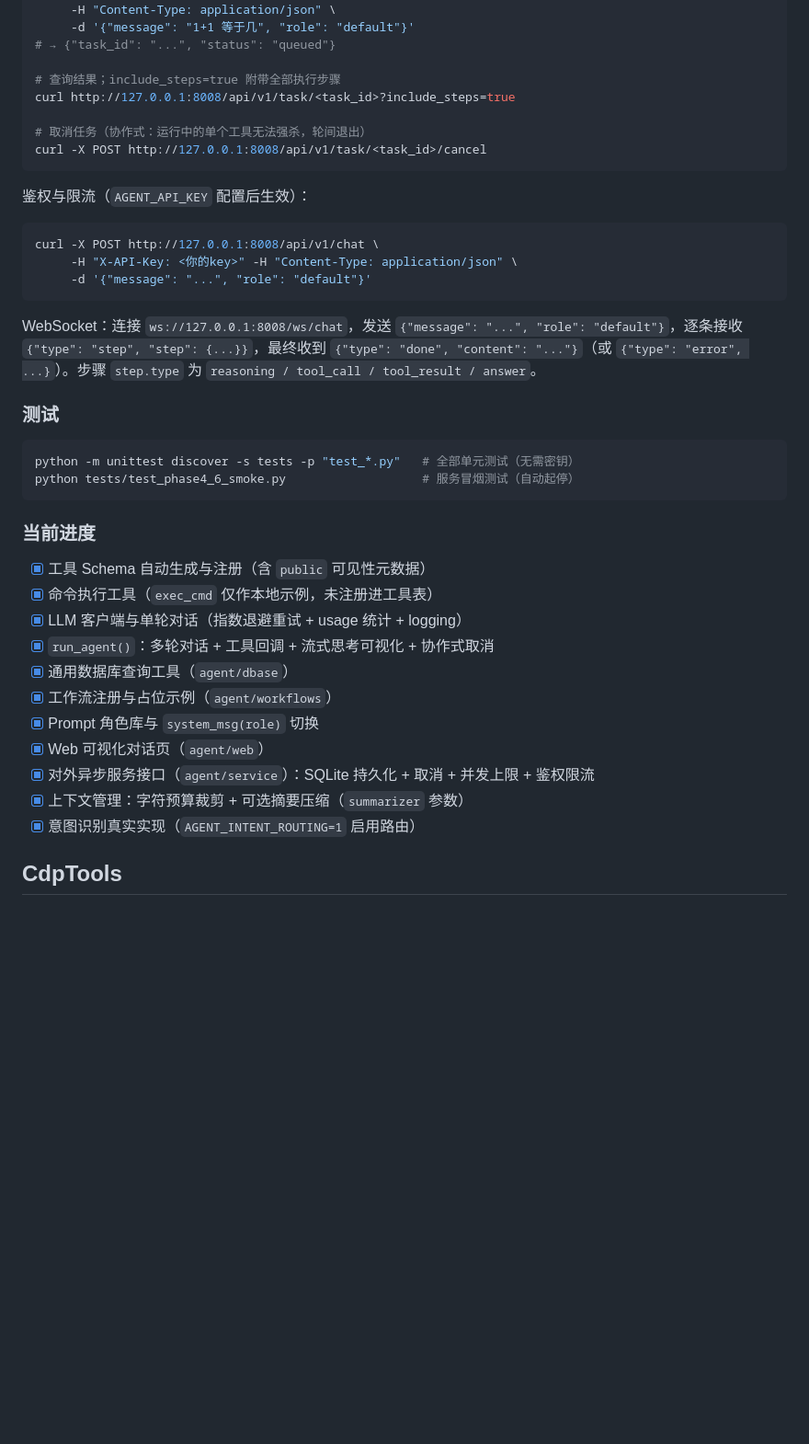
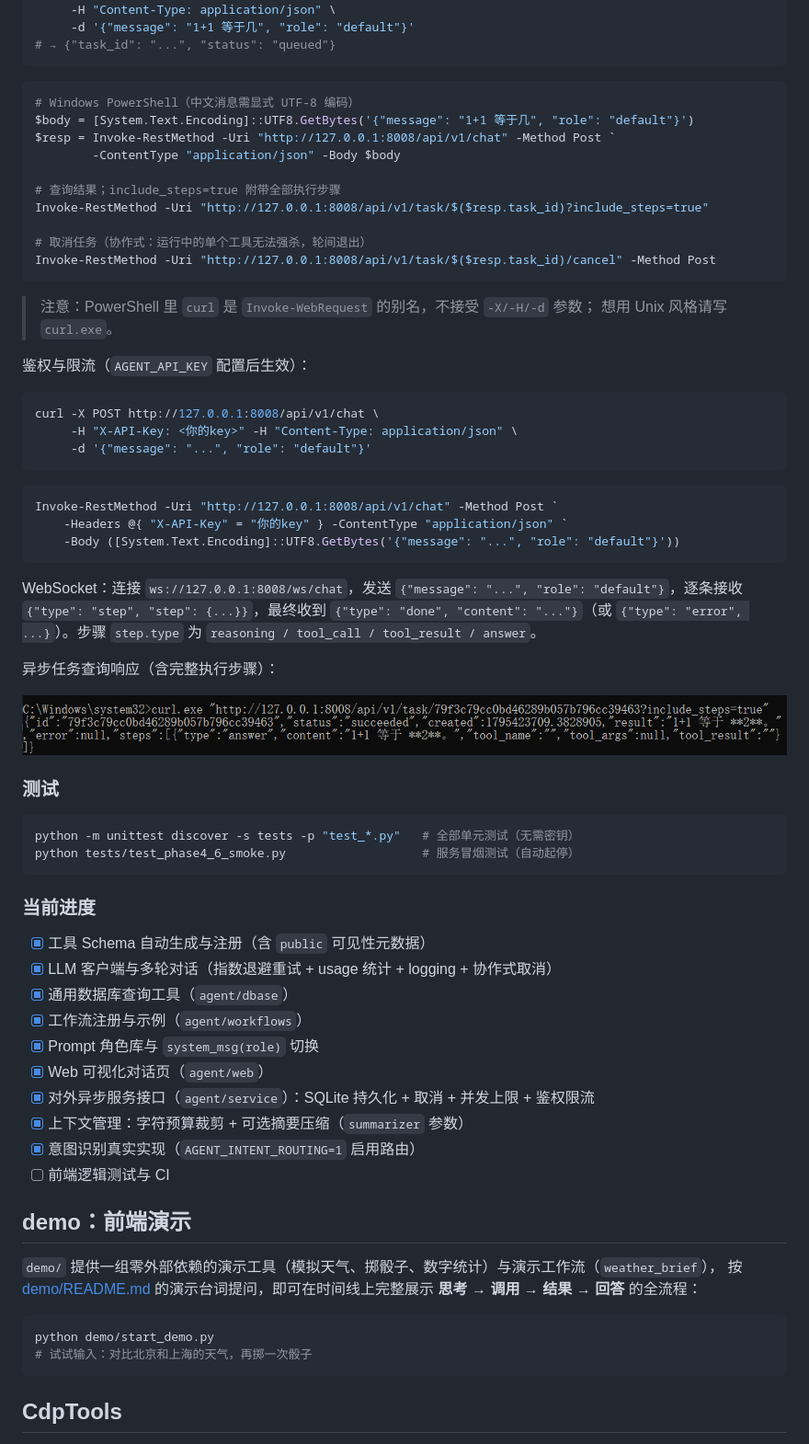
Before and after one commit to Kallen6/miniagent, a Markdown page: README.md, the part around one of its changes. Shown at 92% size. Rendered like a GitHub page; pictures changed too: docs/images/api-task.png (added); blank space fills up the shorter version.

````diff
--- a/README.md
+++ b/README.md
@@ -104,13 +152,23 @@ curl -X POST http://127.0.0.1:8008/api/v1/chat \
      -H "Content-Type: application/json" \
      -d '{"message": "1+1 等于几", "role": "default"}'
 # → {"task_id": "...", "status": "queued"}
+```
+
+```powershell
+# Windows PowerShell（中文消息需显式 UTF-8 编码）
+$body = [System.Text.Encoding]::UTF8.GetBytes('{"message": "1+1 等于几", "role": "default"}')
+$resp = Invoke-RestMethod -Uri "http://127.0.0.1:8008/api/v1/chat" -Method Post `
+        -ContentType "application/json" -Body $body
 
 # 查询结果；include_steps=true 附带全部执行步骤
-curl http://127.0.0.1:8008/api/v1/task/<task_id>?include_steps=true
+Invoke-RestMethod -Uri "http://127.0.0.1:8008/api/v1/task/$($resp.task_id)?include_steps=true"
 
 # 取消任务（协作式：运行中的单个工具无法强杀，轮间退出）
-curl -X POST http://127.0.0.1:8008/api/v1/task/<task_id>/cancel
+Invoke-RestMethod -Uri "http://127.0.0.1:8008/api/v1/task/$($resp.task_id)/cancel" -Method Post
 ```
+
+> 注意：PowerShell 里 `curl` 是 `Invoke-WebRequest` 的别名，不接受 `-X/-H/-d` 参数；
+> 想用 Unix 风格请写 `curl.exe`。
 
 鉴权与限流（`AGENT_API_KEY` 配置后生效）：
 
@@ -120,7 +178,17 @@ curl -X POST http://127.0.0.1:8008/api/v1/chat \
      -d '{"message": "...", "role": "default"}'
 ```
 
+```powershell
+Invoke-RestMethod -Uri "http://127.0.0.1:8008/api/v1/chat" -Method Post `
+    -Headers @{ "X-API-Key" = "你的key" } -ContentType "application/json" `
+    -Body ([System.Text.Encoding]::UTF8.GetBytes('{"message": "...", "role": "default"}'))
+```
+
 WebSocket：连接 `ws://127.0.0.1:8008/ws/chat`，发送 `{"message": "...", "role": "default"}`，逐条接收 `{"type": "step", "step": {...}}`，最终收到 `{"type": "done", "content": "..."}`（或 `{"type": "error", ...}`）。步骤 `step.type` 为 `reasoning / tool_call / tool_result / answer`。
+
+异步任务查询响应（含完整执行步骤）：
+
+![异步任务查询](docs/images/api-task.png)
 
 ### 测试
 
@@ -132,16 +200,26 @@ python tests/test_phase4_6_smoke.py                   # 服务冒烟测试（自
 ### 当前进度
 
 - [x] 工具 Schema 自动生成与注册（含 `public` 可见性元数据）
-- [x] 命令执行工具（`exec_cmd` 仅作本地示例，未注册进工具表）
-- [x] LLM 客户端与单轮对话（指数退避重试 + usage 统计 + logging）
-- [x] `run_agent()`：多轮对话 + 工具回调 + 流式思考可视化 + 协作式取消
+- [x] LLM 客户端与多轮对话（指数退避重试 + usage 统计 + logging + 协作式取消）
 - [x] 通用数据库查询工具（`agent/dbase`）
-- [x] 工作流注册与占位示例（`agent/workflows`）
+- [x] 工作流注册与示例（`agent/workflows`）
 - [x] Prompt 角色库与 `system_msg(role)` 切换
 - [x] Web 可视化对话页（`agent/web`）
 - [x] 对外异步服务接口（`agent/service`）：SQLite 持久化 + 取消 + 并发上限 + 鉴权限流
 - [x] 上下文管理：字符预算裁剪 + 可选摘要压缩（`summarizer` 参数）
 - [x] 意图识别真实实现（`AGENT_INTENT_ROUTING=1` 启用路由）
+- [ ] 前端逻辑测试与 CI
+
+## demo：前端演示
+
+`demo/` 提供一组零外部依赖的演示工具（模拟天气、掷骰子、数字统计）与演示工作流（`weather_brief`），
+按 [demo/README.md](demo/README.md) 的演示台词提问，即可在时间线上完整展示
+**思考 → 调用 → 结果 → 回答** 的全流程：
+
+```bash
+python demo/start_demo.py
+# 试试输入：对比北京和上海的天气，再掷一次骰子
+```
 
 ## CdpTools
 
````
Also changed, not shown: other parts of README.md (+98 -45 lines), demo/README.md (added, +43 -0 lines), docs/项目说明书.md (+11 -8 lines), docs/images/demo-workflow.png (added), docs/images/roles.png (added), docs/images/timeline.png (added), docs/images/web-main.png (added), 3 other files.
